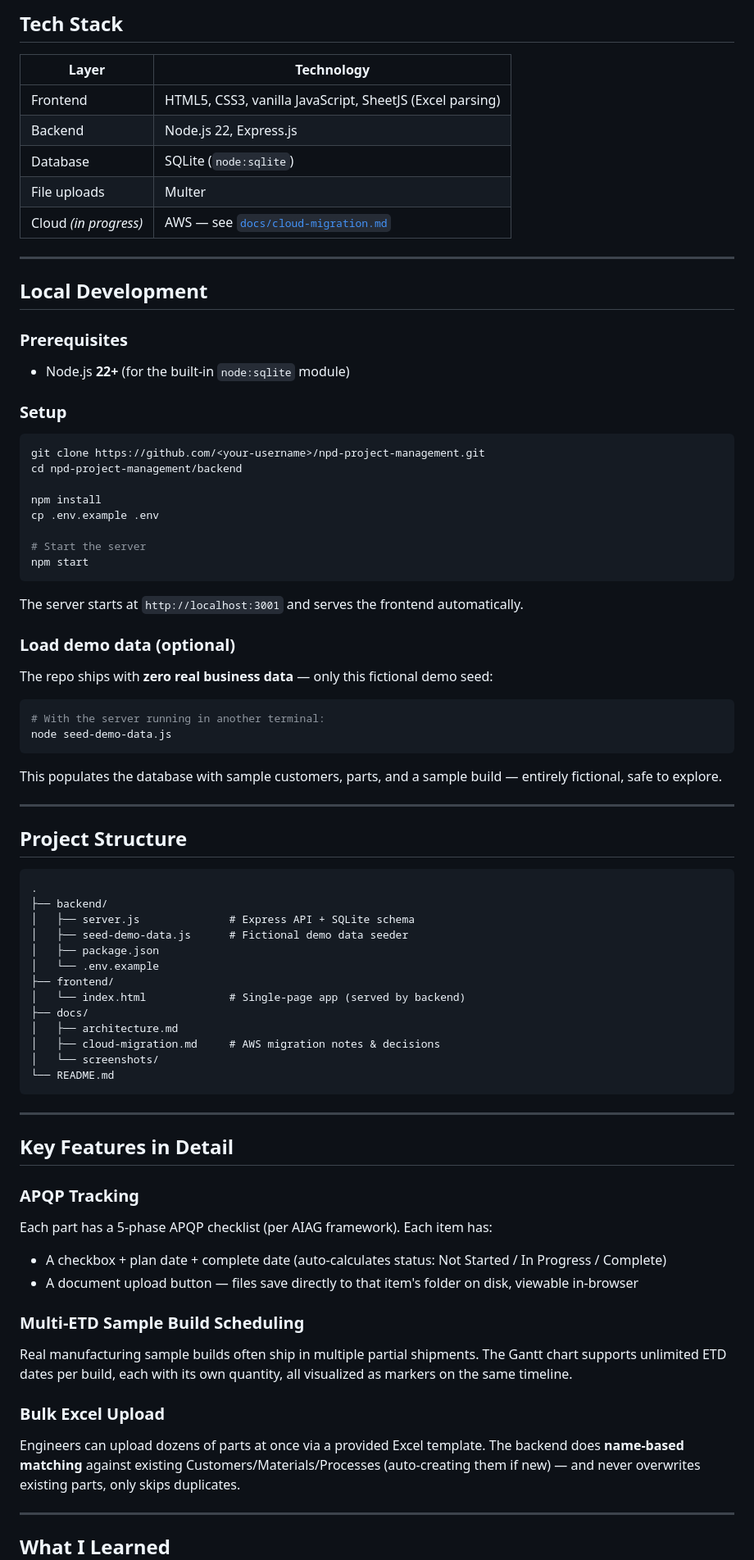
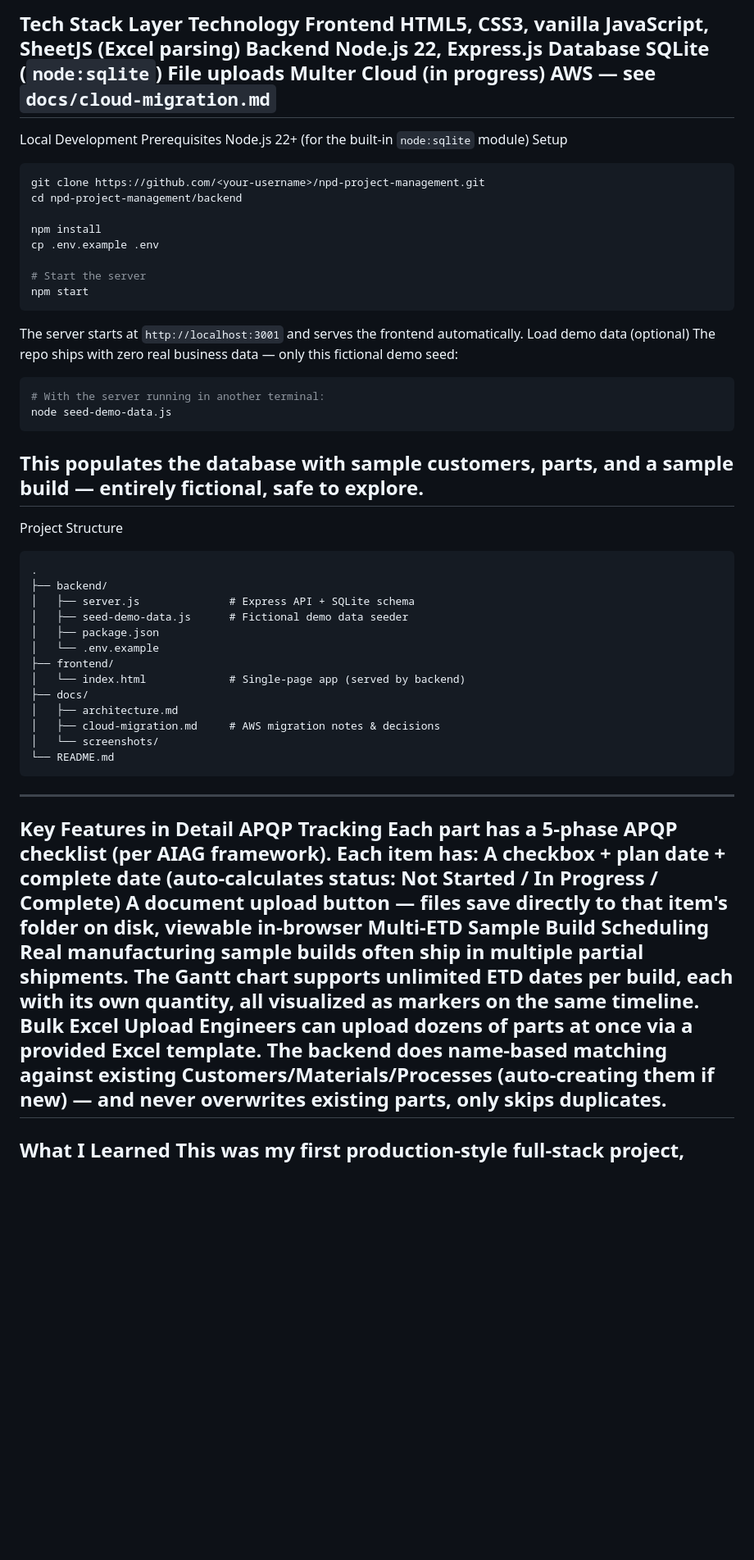
Before and after one commit to fathinzy/npd-project-management, a Markdown page: README.md, the part around one of its changes. Shown at 82% size. Rendered like a GitHub page; blank space fills up the shorter version.

Commit message:
Refactor README formatting and content clarity

````diff
--- a/README.md
+++ b/README.md
@@ -76,24 +53,16 @@ A browser-based system where the whole engineering team works against one shared
 ---
-
-## Tech Stack
-
-| Layer | Technology |
-|---|---|
-| Frontend | HTML5, CSS3, vanilla JavaScript, SheetJS (Excel parsing) |
-| Backend | Node.js 22, Express.js |
-| Database | SQLite (`node:sqlite`) |
-| File uploads | Multer |
-| Cloud _(in progress)_ | AWS — see [`docs/cloud-migration.md`](docs/cloud-migration.md) |
-
+Tech Stack
+Layer	Technology
+Frontend	HTML5, CSS3, vanilla JavaScript, SheetJS (Excel parsing)
+Backend	Node.js 22, Express.js
+Database	SQLite (`node:sqlite`)
+File uploads	Multer
+Cloud (in progress)	AWS — see `docs/cloud-migration.md`
 ---
-
-## Local Development
-
-### Prerequisites
-- Node.js **22+** (for the built-in `node:sqlite` module)
-
-### Setup
-
+Local Development
+Prerequisites
+Node.js 22+ (for the built-in `node:sqlite` module)
+Setup
 ```bash
 git clone https://github.com/<your-username>/npd-project-management.git
 cd npd-project-management/backend
@@ -104,24 +73,16 @@ cp .env.example .env
 # Start the server
 npm start
 ```
-
 The server starts at `http://localhost:3001` and serves the frontend automatically.
-
-### Load demo data (optional)
-
-The repo ships with **zero real business data** — only this fictional demo seed:
-
+Load demo data (optional)
+The repo ships with zero real business data — only this fictional demo seed:
 ```bash
 # With the server running in another terminal:
 node seed-demo-data.js
 ```
-
 This populates the database with sample customers, parts, and a sample build — entirely fictional, safe to explore.
-
 ---
-
-## Project Structure
-
+Project Structure
 ```
 .
 ├── backend/
@@ -137,24 +98,16 @@ This populates the database with sample customers, parts, and a sample build —
 │   └── screenshots/
 └── README.md
 ```
-
 ---
-
-## Key Features in Detail
-
-### APQP Tracking
+Key Features in Detail
+APQP Tracking
 Each part has a 5-phase APQP checklist (per AIAG framework). Each item has:
-- A checkbox + plan date + complete date (auto-calculates status: Not Started / In Progress / Complete)
-- A document upload button — files save directly to that item's folder on disk, viewable in-browser
-
-### Multi-ETD Sample Build Scheduling
+A checkbox + plan date + complete date (auto-calculates status: Not Started / In Progress / Complete)
+A document upload button — files save directly to that item's folder on disk, viewable in-browser
+Multi-ETD Sample Build Scheduling
 Real manufacturing sample builds often ship in multiple partial shipments. The Gantt chart supports unlimited ETD dates per build, each with its own quantity, all visualized as markers on the same timeline.
-
-### Bulk Excel Upload
-Engineers can upload dozens of parts at once via a provided Excel template. The backend does **name-based matching** against existing Customers/Materials/Processes (auto-creating them if new) — and never overwrites existing parts, only skips duplicates.
-
+Bulk Excel Upload
+Engineers can upload dozens of parts at once via a provided Excel template. The backend does name-based matching against existing Customers/Materials/Processes (auto-creating them if new) — and never overwrites existing parts, only skips duplicates.
 ---
-
-## What I Learned
-
+What I Learned
 This was my first production-style full-stack project, building on a manufacturing engineering background with no prior web development experience. Honest list of firsts:
````
Also changed, not shown: other parts of README.md (+32 -62 lines).
